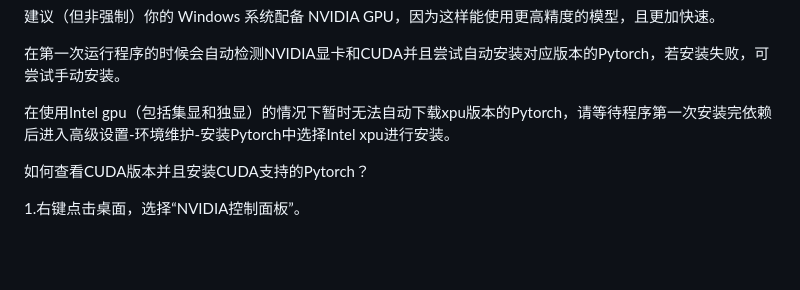
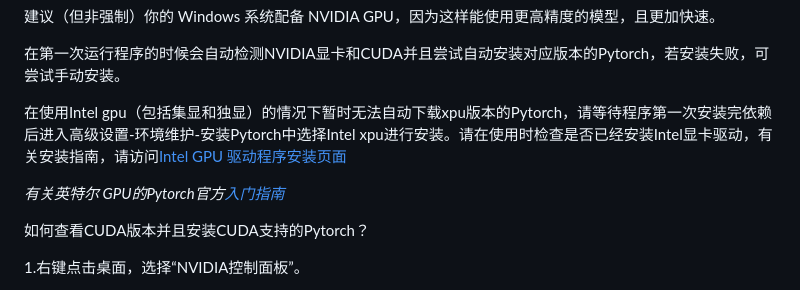
Before and after one commit to wakin721/Neri, a Markdown page: README.md, the part around the change. GitHub-like rendering; blank space fills up the shorter version.

```diff
--- a/README.md
+++ b/README.md
@@ -110,7 +110,9 @@
 
   在第一次运行程序的时候会自动检测NVIDIA显卡和CUDA并且尝试自动安装对应版本的Pytorch，若安装失败，可尝试手动安装。
 
-  在使用Intel gpu（包括集显和独显）的情况下暂时无法自动下载xpu版本的Pytorch，请等待程序第一次安装完依赖后进入高级设置-环境维护-安装Pytorch中选择Intel xpu进行安装。
+  在使用Intel gpu（包括集显和独显）的情况下暂时无法自动下载xpu版本的Pytorch，请等待程序第一次安装完依赖后进入高级设置-环境维护-安装Pytorch中选择Intel xpu进行安装。请在使用时检查是否已经安装Intel显卡驱动，有关安装指南，请访问[Intel GPU 驱动程序安装页面](https://www.intel.com/content/www/us/en/developer/articles/tool/pytorch-prerequisites-for-intel-gpu/2-11.html)
+
+  *有关英特尔 GPU的Pytorch官方[入门指南](https://docs.pytorch.org/docs/stable/notes/get_start_xpu.html)*
 
   如何查看CUDA版本并且安装CUDA支持的Pytorch？
 
```
